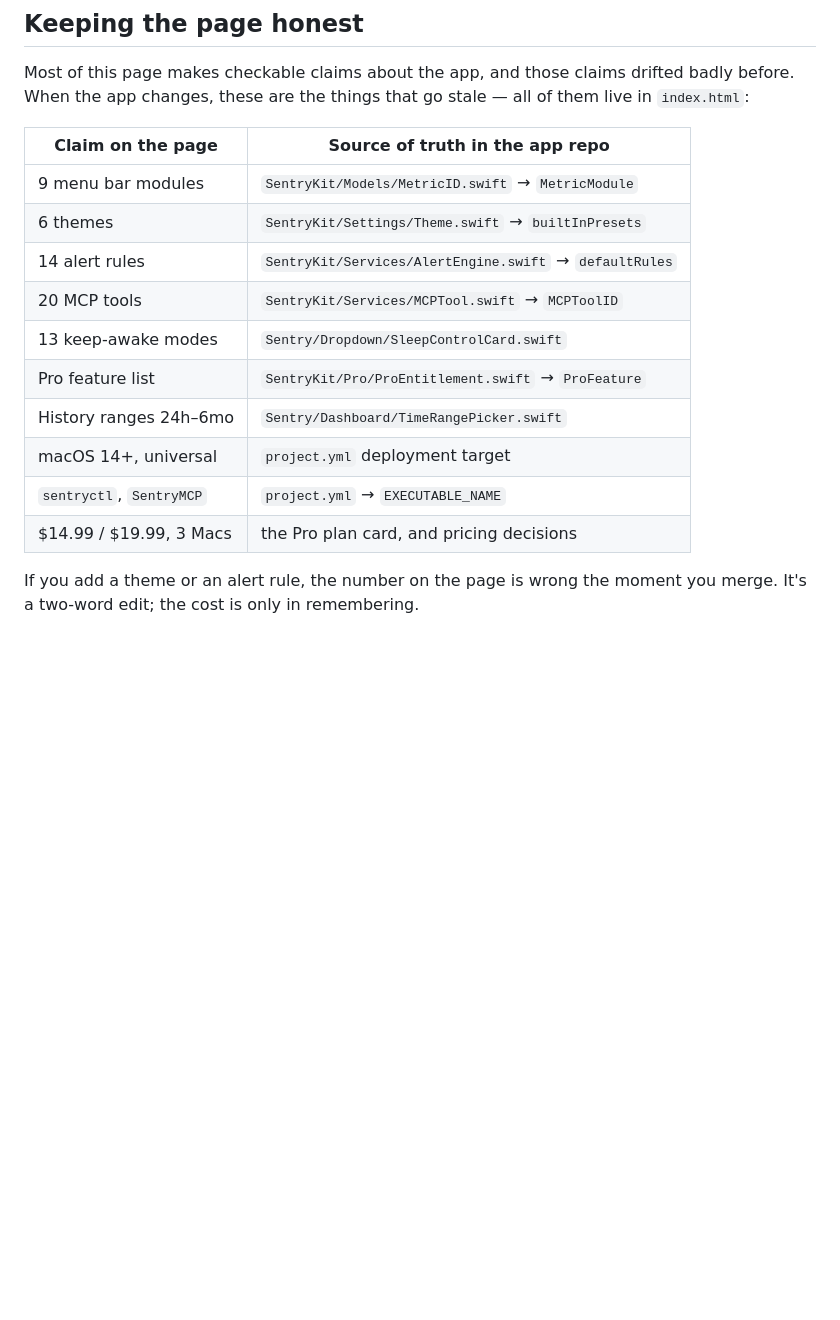
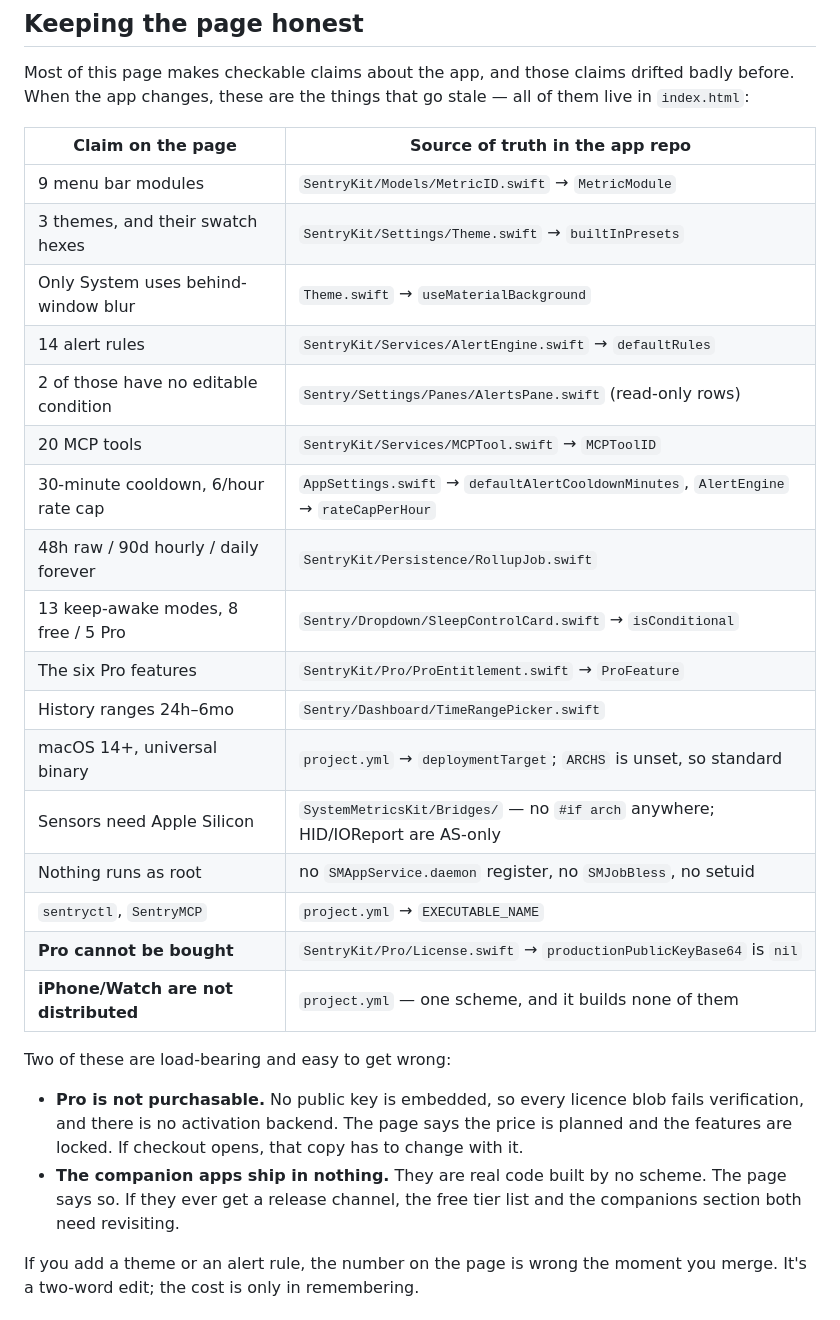
Before and after one commit to malekTheCoder/SentryWebsite, a Markdown page: README.md, the part around the change. Drawn GitHub-style; blank space fills up the shorter version.

Commit message:
README: rewrite the drift table around what actually drifted
The table still listed "6 themes" as the thing to check, a count the site
corrected to three four commits before this one — so the document meant to
catch drift had drifted. Rebuilt from the audit: every countable claim now
on the page, against the symbol that decides it.

Added the two rows that matter most and were absent, both of which are the
kind of thing that reads as dishonesty rather than staleness if it goes
wrong: Pro cannot currently be bought, and the iPhone and Watch apps are
built by no scheme. Each gets a note saying what on the page has to change
if that stops being true.

Co-Authored-By: Claude Opus 5 <noreply@anthropic.com>

```diff
--- a/README.md
+++ b/README.md
@@ -84,15 +84,32 @@ stale — all of them live in `index.html`:
 | Claim on the page | Source of truth in the app repo |
 |---|---|
 | 9 menu bar modules | `SentryKit/Models/MetricID.swift` → `MetricModule` |
-| 6 themes | `SentryKit/Settings/Theme.swift` → `builtInPresets` |
+| 3 themes, and their swatch hexes | `SentryKit/Settings/Theme.swift` → `builtInPresets` |
+| Only System uses behind-window blur | `Theme.swift` → `useMaterialBackground` |
 | 14 alert rules | `SentryKit/Services/AlertEngine.swift` → `defaultRules` |
+| 2 of those have no editable condition | `Sentry/Settings/Panes/AlertsPane.swift` (read-only rows) |
 | 20 MCP tools | `SentryKit/Services/MCPTool.swift` → `MCPToolID` |
-| 13 keep-awake modes | `Sentry/Dropdown/SleepControlCard.swift` |
-| Pro feature list | `SentryKit/Pro/ProEntitlement.swift` → `ProFeature` |
+| 30-minute cooldown, 6/hour rate cap | `AppSettings.swift` → `defaultAlertCooldownMinutes`, `AlertEngine` → `rateCapPerHour` |
+| 48h raw / 90d hourly / daily forever | `SentryKit/Persistence/RollupJob.swift` |
+| 13 keep-awake modes, 8 free / 5 Pro | `Sentry/Dropdown/SleepControlCard.swift` → `isConditional` |
+| The six Pro features | `SentryKit/Pro/ProEntitlement.swift` → `ProFeature` |
 | History ranges 24h–6mo | `Sentry/Dashboard/TimeRangePicker.swift` |
-| macOS 14+, universal | `project.yml` deployment target |
+| macOS 14+, universal binary | `project.yml` → `deploymentTarget`; `ARCHS` is unset, so standard |
+| Sensors need Apple Silicon | `SystemMetricsKit/Bridges/` — no `#if arch` anywhere; HID/IOReport are AS-only |
+| Nothing runs as root | no `SMAppService.daemon` register, no `SMJobBless`, no setuid |
 | `sentryctl`, `SentryMCP` | `project.yml` → `EXECUTABLE_NAME` |
-| $14.99 / $19.99, 3 Macs | the Pro plan card, and pricing decisions |
+| **Pro cannot be bought** | `SentryKit/Pro/License.swift` → `productionPublicKeyBase64` is `nil` |
+| **iPhone/Watch are not distributed** | `project.yml` — one scheme, and it builds none of them |
+
+Two of these are load-bearing and easy to get wrong:
+
+- **Pro is not purchasable.** No public key is embedded, so every licence
+  blob fails verification, and there is no activation backend. The page says
+  the price is planned and the features are locked. If checkout opens, that
+  copy has to change with it.
+- **The companion apps ship in nothing.** They are real code built by no
+  scheme. The page says so. If they ever get a release channel, the free
+  tier list and the companions section both need revisiting.
 
 If you add a theme or an alert rule, the number on the page is wrong the
 moment you merge. It's a two-word edit; the cost is only in remembering.
```
